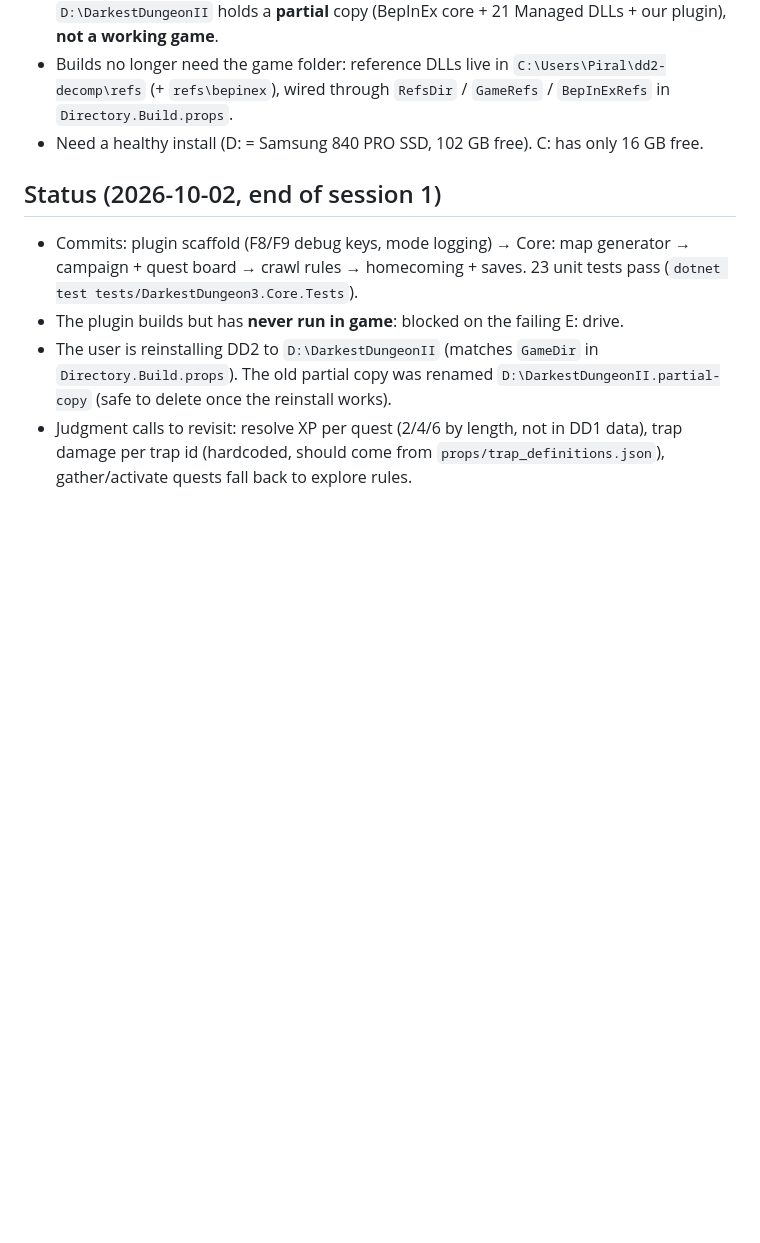
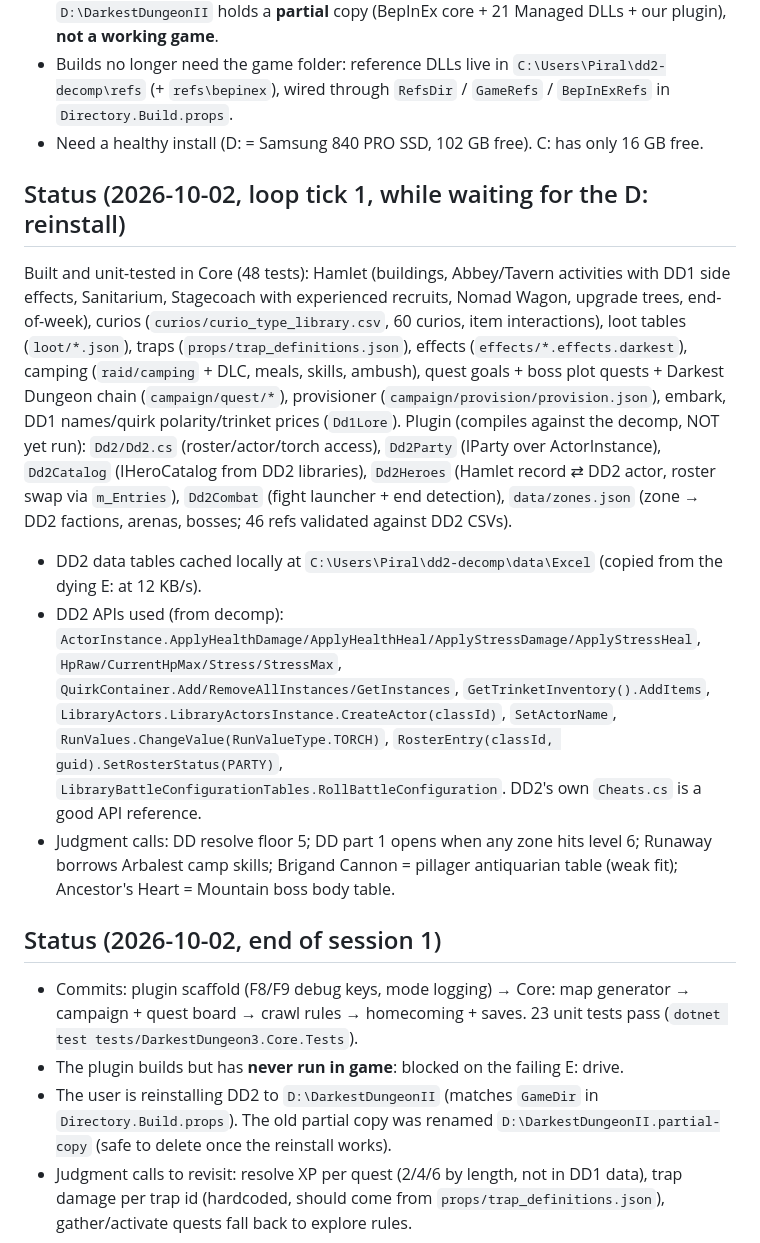
Before and after one commit to Stephane-Dedu/Darkest2in1, a Markdown page: MODLOG.md, the part around the change. Rendered like a GitHub page; blank space fills up the shorter version.

Commit message:
MODLOG: loop tick 1 status
Co-Authored-By: Claude Opus 5.5 <noreply@anthropic.com>

```diff
--- a/MODLOG.md
+++ b/MODLOG.md
@@ -142,6 +142,26 @@ Pattern 1 from mashup-mods ("port the content"): a **BepInEx 5 + HarmonyX plugin
   wired through `RefsDir` / `GameRefs` / `BepInExRefs` in `Directory.Build.props`.
 - Need a healthy install (D: = Samsung 840 PRO SSD, 102 GB free). C: has only 16 GB free.
 
+## Status (2026-10-02, loop tick 1, while waiting for the D: reinstall)
+Built and unit-tested in Core (48 tests): Hamlet (buildings, Abbey/Tavern activities with DD1 side effects,
+Sanitarium, Stagecoach with experienced recruits, Nomad Wagon, upgrade trees, end-of-week), curios
+(`curios/curio_type_library.csv`, 60 curios, item interactions), loot tables (`loot/*.json`), traps
+(`props/trap_definitions.json`), effects (`effects/*.effects.darkest`), camping (`raid/camping` + DLC, meals,
+skills, ambush), quest goals + boss plot quests + Darkest Dungeon chain (`campaign/quest/*`), provisioner
+(`campaign/provision/provision.json`), embark, DD1 names/quirk polarity/trinket prices (`Dd1Lore`).
+Plugin (compiles against the decomp, NOT yet run): `Dd2/Dd2.cs` (roster/actor/torch access), `Dd2Party` (IParty over
+ActorInstance), `Dd2Catalog` (IHeroCatalog from DD2 libraries), `Dd2Heroes` (Hamlet record ⇄ DD2 actor, roster
+swap via `m_Entries`), `Dd2Combat` (fight launcher + end detection), `data/zones.json` (zone → DD2 factions,
+arenas, bosses; 46 refs validated against DD2 CSVs).
+- DD2 data tables cached locally at `C:\Users\Piral\dd2-decomp\data\Excel` (copied from the dying E: at 12 KB/s).
+- DD2 APIs used (from decomp): `ActorInstance.ApplyHealthDamage/ApplyHealthHeal/ApplyStressDamage/ApplyStressHeal`,
+  `HpRaw/CurrentHpMax/Stress/StressMax`, `QuirkContainer.Add/RemoveAllInstances/GetInstances`,
+  `GetTrinketInventory().AddItems`, `LibraryActors.LibraryActorsInstance.CreateActor(classId)`, `SetActorName`,
+  `RunValues.ChangeValue(RunValueType.TORCH)`, `RosterEntry(classId, guid).SetRosterStatus(PARTY)`,
+  `LibraryBattleConfigurationTables.RollBattleConfiguration`. DD2's own `Cheats.cs` is a good API reference.
+- Judgment calls: DD resolve floor 5; DD part 1 opens when any zone hits level 6; Runaway borrows Arbalest camp
+  skills; Brigand Cannon = pillager antiquarian table (weak fit); Ancestor's Heart = Mountain boss body table.
+
 ## Status (2026-10-02, end of session 1)
 - Commits: plugin scaffold (F8/F9 debug keys, mode logging) → Core: map generator → campaign + quest board →
   crawl rules → homecoming + saves. 23 unit tests pass (`dotnet test tests/DarkestDungeon3.Core.Tests`).
```
